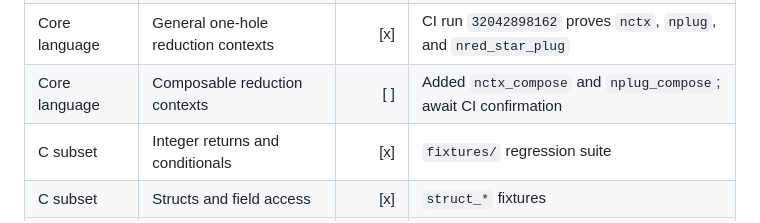
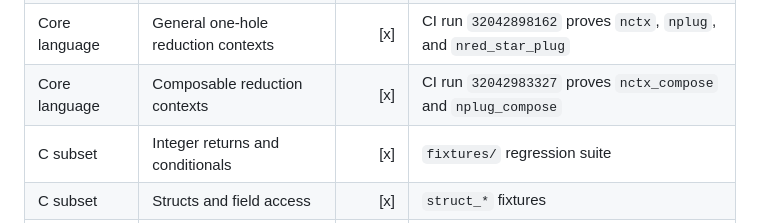
Before and after one commit to thealgebraist/selfapplicable, a Markdown page: WORK_MATRIX.md, the part around the change. Rendered like a GitHub page.

Commit message:
Record composable context CI

```diff
--- a/WORK_MATRIX.md
+++ b/WORK_MATRIX.md
@@ -33,7 +33,7 @@ Legend: `[x]` verified in the current repository; `[ ]` still to do.
 | Core language | Lambda-application closure sequencing | [x] | CI run `32042712233` proves `nred_star_lam_app` |
 | Core language | Staged execution followed by normalization | [x] | CI run `32042807905` proves `nred_star_unquote_quote_then` |
 | Core language | General one-hole reduction contexts | [x] | CI run `32042898162` proves `nctx`, `nplug`, and `nred_star_plug` |
-| Core language | Composable reduction contexts | [ ] | Added `nctx_compose` and `nplug_compose`; await CI confirmation |
+| Core language | Composable reduction contexts | [x] | CI run `32042983327` proves `nctx_compose` and `nplug_compose` |
 | C subset | Integer returns and conditionals | [x] | `fixtures/` regression suite |
 | C subset | Structs and field access | [x] | `struct_*` fixtures |
 | C subset | Pointers and pointer arithmetic | [x] | `pointer_*` fixtures |
```
